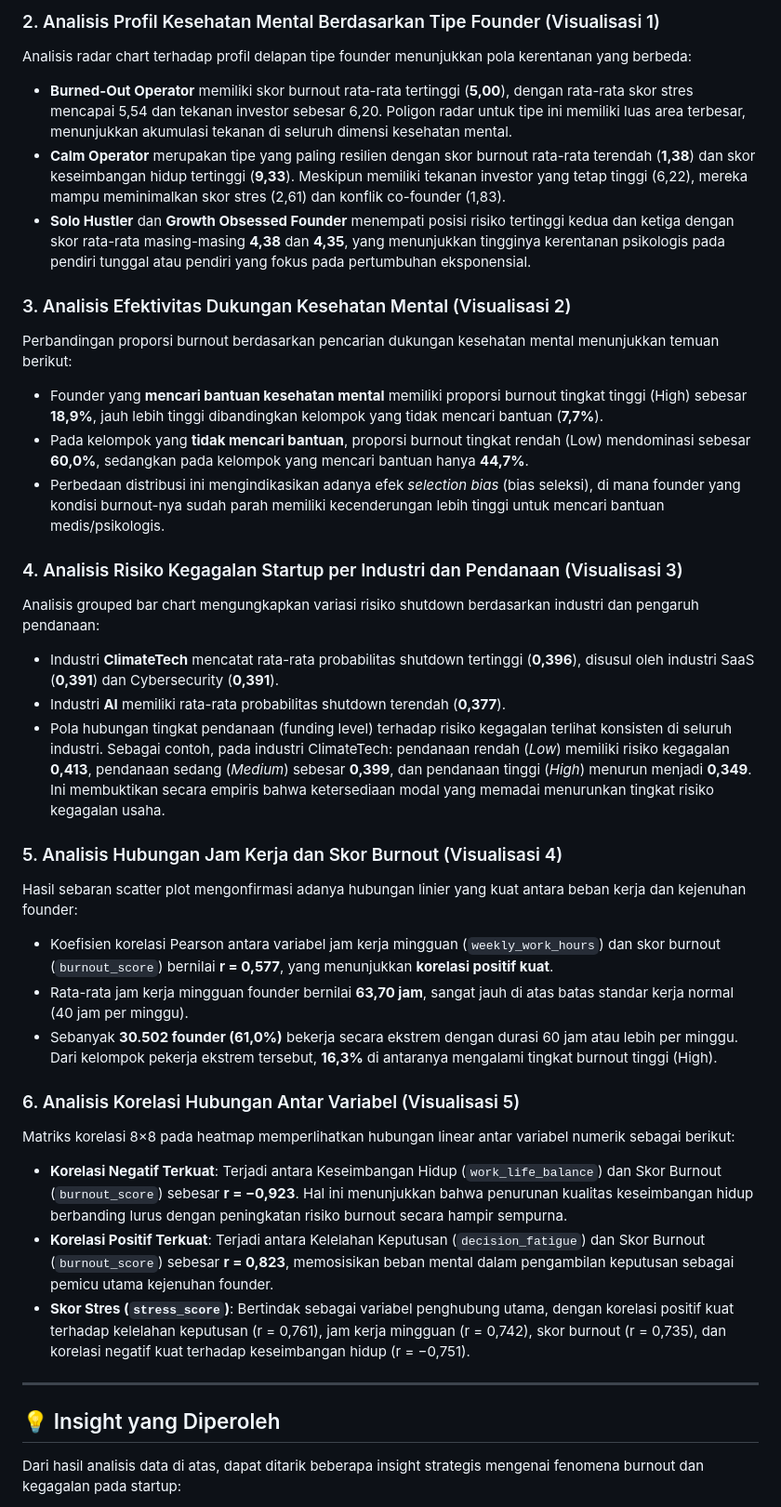
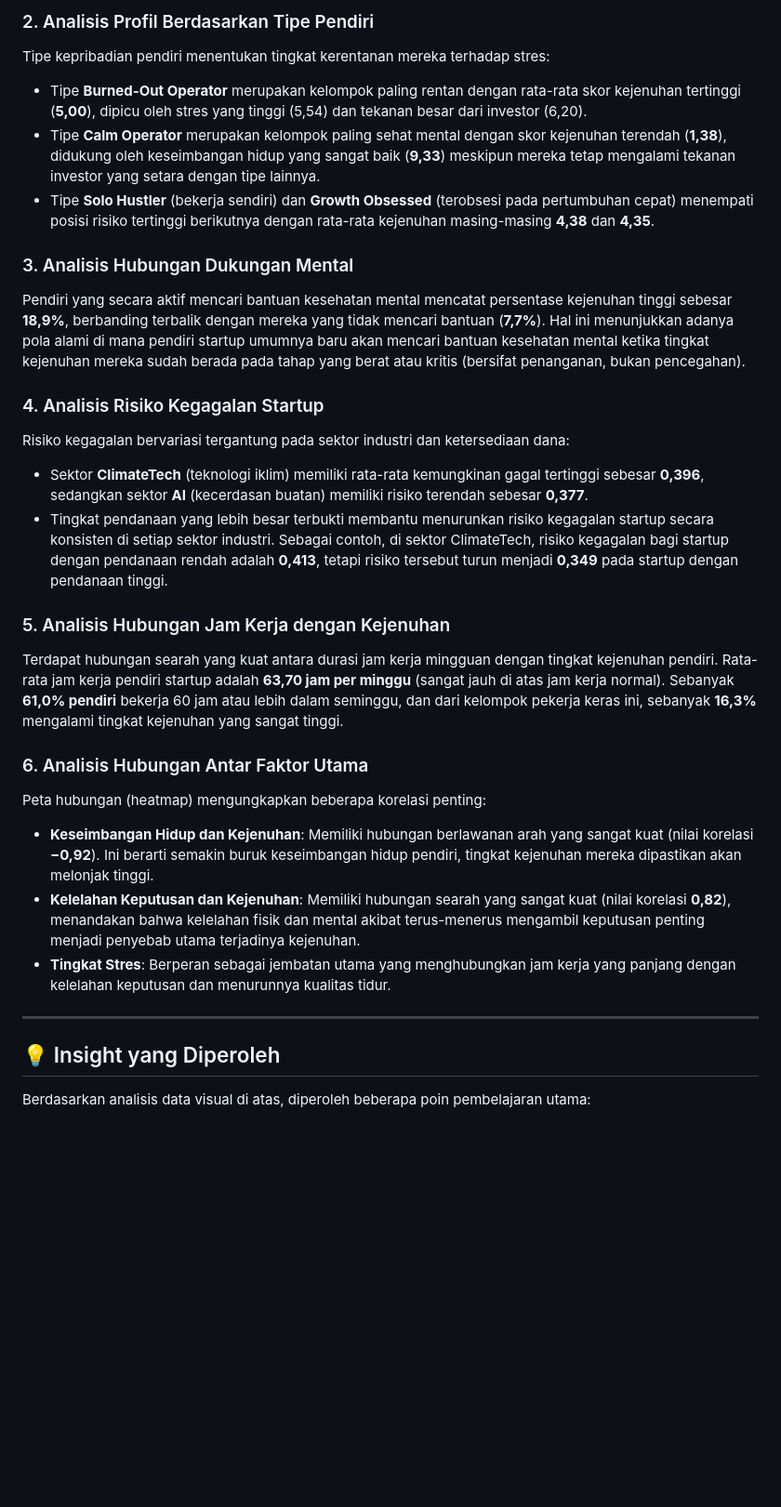
Before and after one commit to C4R4MeL/UAS_KLP1_PRAKVISDAT_C_2026, a Markdown page: README.md, the part around one of its changes. Shown at 93% size. Rendered like a GitHub page; blank space fills up the shorter version.

```diff
--- a/README.md
+++ b/README.md
@@ -207,37 +179,30 @@ Dari keseluruhan dataset yang dianalisis, rata-rata skor burnout founder berada
 
-### 2. Analisis Profil Kesehatan Mental Berdasarkan Tipe Founder (Visualisasi 1)
-Analisis radar chart terhadap profil delapan tipe founder menunjukkan pola kerentanan yang berbeda:
-- **Burned-Out Operator** memiliki skor burnout rata-rata tertinggi (**5,00**), dengan rata-rata skor stres mencapai 5,54 dan tekanan investor sebesar 6,20. Poligon radar untuk tipe ini memiliki luas area terbesar, menunjukkan akumulasi tekanan di seluruh dimensi kesehatan mental.
-- **Calm Operator** merupakan tipe yang paling resilien dengan skor burnout rata-rata terendah (**1,38**) dan skor keseimbangan hidup tertinggi (**9,33**). Meskipun memiliki tekanan investor yang tetap tinggi (6,22), mereka mampu meminimalkan skor stres (2,61) dan konflik co-founder (1,83).
-- **Solo Hustler** dan **Growth Obsessed Founder** menempati posisi risiko tertinggi kedua dan ketiga dengan skor rata-rata masing-masing **4,38** dan **4,35**, yang menunjukkan tingginya kerentanan psikologis pada pendiri tunggal atau pendiri yang fokus pada pertumbuhan eksponensial.
+### 2. Analisis Profil Berdasarkan Tipe Pendiri
+Tipe kepribadian pendiri menentukan tingkat kerentanan mereka terhadap stres:
+- Tipe **Burned-Out Operator** merupakan kelompok paling rentan dengan rata-rata skor kejenuhan tertinggi (**5,00**), dipicu oleh stres yang tinggi (5,54) dan tekanan besar dari investor (6,20).
+- Tipe **Calm Operator** merupakan kelompok paling sehat mental dengan skor kejenuhan terendah (**1,38**), didukung oleh keseimbangan hidup yang sangat baik (**9,33**) meskipun mereka tetap mengalami tekanan investor yang setara dengan tipe lainnya.
+- Tipe **Solo Hustler** (bekerja sendiri) dan **Growth Obsessed** (terobsesi pada pertumbuhan cepat) menempati posisi risiko tertinggi berikutnya dengan rata-rata kejenuhan masing-masing **4,38** dan **4,35**.
 
-### 3. Analisis Efektivitas Dukungan Kesehatan Mental (Visualisasi 2)
-Perbandingan proporsi burnout berdasarkan pencarian dukungan kesehatan mental menunjukkan temuan berikut:
-- Founder yang **mencari bantuan kesehatan mental** memiliki proporsi burnout tingkat tinggi (High) sebesar **18,9%**, jauh lebih tinggi dibandingkan kelompok yang tidak mencari bantuan (**7,7%**).
-- Pada kelompok yang **tidak mencari bantuan**, proporsi burnout tingkat rendah (Low) mendominasi sebesar **60,0%**, sedangkan pada kelompok yang mencari bantuan hanya **44,7%**.
-- Perbedaan distribusi ini mengindikasikan adanya efek *selection bias* (bias seleksi), di mana founder yang kondisi burnout-nya sudah parah memiliki kecenderungan lebih tinggi untuk mencari bantuan medis/psikologis.
+### 3. Analisis Hubungan Dukungan Mental
+Pendiri yang secara aktif mencari bantuan kesehatan mental mencatat persentase kejenuhan tinggi sebesar **18,9%**, berbanding terbalik dengan mereka yang tidak mencari bantuan (**7,7%**). Hal ini menunjukkan adanya pola alami di mana pendiri startup umumnya baru akan mencari bantuan kesehatan mental ketika tingkat kejenuhan mereka sudah berada pada tahap yang berat atau kritis (bersifat penanganan, bukan pencegahan).
 
-### 4. Analisis Risiko Kegagalan Startup per Industri dan Pendanaan (Visualisasi 3)
-Analisis grouped bar chart mengungkapkan variasi risiko shutdown berdasarkan industri dan pengaruh pendanaan:
-- Industri **ClimateTech** mencatat rata-rata probabilitas shutdown tertinggi (**0,396**), disusul oleh industri SaaS (**0,391**) dan Cybersecurity (**0,391**).
-- Industri **AI** memiliki rata-rata probabilitas shutdown terendah (**0,377**).
-- Pola hubungan tingkat pendanaan (funding level) terhadap risiko kegagalan terlihat konsisten di seluruh industri. Sebagai contoh, pada industri ClimateTech: pendanaan rendah (*Low*) memiliki risiko kegagalan **0,413**, pendanaan sedang (*Medium*) sebesar **0,399**, dan pendanaan tinggi (*High*) menurun menjadi **0,349**. Ini membuktikan secara empiris bahwa ketersediaan modal yang memadai menurunkan tingkat risiko kegagalan usaha.
+### 4. Analisis Risiko Kegagalan Startup
+Risiko kegagalan bervariasi tergantung pada sektor industri dan ketersediaan dana:
+- Sektor **ClimateTech** (teknologi iklim) memiliki rata-rata kemungkinan gagal tertinggi sebesar **0,396**, sedangkan sektor **AI** (kecerdasan buatan) memiliki risiko terendah sebesar **0,377**.
+- Tingkat pendanaan yang lebih besar terbukti membantu menurunkan risiko kegagalan startup secara konsisten di setiap sektor industri. Sebagai contoh, di sektor ClimateTech, risiko kegagalan bagi startup dengan pendanaan rendah adalah **0,413**, tetapi risiko tersebut turun menjadi **0,349** pada startup dengan pendanaan tinggi.
 
-### 5. Analisis Hubungan Jam Kerja dan Skor Burnout (Visualisasi 4)
-Hasil sebaran scatter plot mengonfirmasi adanya hubungan linier yang kuat antara beban kerja dan kejenuhan founder:
-- Koefisien korelasi Pearson antara variabel jam kerja mingguan (`weekly_work_hours`) dan skor burnout (`burnout_score`) bernilai **r = 0,577**, yang menunjukkan **korelasi positif kuat**.
-- Rata-rata jam kerja mingguan founder bernilai **63,70 jam**, sangat jauh di atas batas standar kerja normal (40 jam per minggu).
-- Sebanyak **30.502 founder (61,0%)** bekerja secara ekstrem dengan durasi 60 jam atau lebih per minggu. Dari kelompok pekerja ekstrem tersebut, **16,3%** di antaranya mengalami tingkat burnout tinggi (High).
+### 5. Analisis Hubungan Jam Kerja dengan Kejenuhan
+Terdapat hubungan searah yang kuat antara durasi jam kerja mingguan dengan tingkat kejenuhan pendiri. Rata-rata jam kerja pendiri startup adalah **63,70 jam per minggu** (sangat jauh di atas jam kerja normal). Sebanyak **61,0% pendiri** bekerja 60 jam atau lebih dalam seminggu, dan dari kelompok pekerja keras ini, sebanyak **16,3%** mengalami tingkat kejenuhan yang sangat tinggi.
 
-### 6. Analisis Korelasi Hubungan Antar Variabel (Visualisasi 5)
-Matriks korelasi 8×8 pada heatmap memperlihatkan hubungan linear antar variabel numerik sebagai berikut:
-- **Korelasi Negatif Terkuat**: Terjadi antara Keseimbangan Hidup (`work_life_balance`) dan Skor Burnout (`burnout_score`) sebesar **r = −0,923**. Hal ini menunjukkan bahwa penurunan kualitas keseimbangan hidup berbanding lurus dengan peningkatan risiko burnout secara hampir sempurna.
-- **Korelasi Positif Terkuat**: Terjadi antara Kelelahan Keputusan (`decision_fatigue`) dan Skor Burnout (`burnout_score`) sebesar **r = 0,823**, memosisikan beban mental dalam pengambilan keputusan sebagai pemicu utama kejenuhan founder.
-- **Skor Stres (`stress_score`)**: Bertindak sebagai variabel penghubung utama, dengan korelasi positif kuat terhadap kelelahan keputusan (r = 0,761), jam kerja mingguan (r = 0,742), skor burnout (r = 0,735), dan korelasi negatif kuat terhadap keseimbangan hidup (r = −0,751).
+### 6. Analisis Hubungan Antar Faktor Utama
+Peta hubungan (heatmap) mengungkapkan beberapa korelasi penting:
+- **Keseimbangan Hidup dan Kejenuhan**: Memiliki hubungan berlawanan arah yang sangat kuat (nilai korelasi **−0,92**). Ini berarti semakin buruk keseimbangan hidup pendiri, tingkat kejenuhan mereka dipastikan akan melonjak tinggi.
+- **Kelelahan Keputusan dan Kejenuhan**: Memiliki hubungan searah yang sangat kuat (nilai korelasi **0,82**), menandakan bahwa kelelahan fisik dan mental akibat terus-menerus mengambil keputusan penting menjadi penyebab utama terjadinya kejenuhan.
+- **Tingkat Stres**: Berperan sebagai jembatan utama yang menghubungkan jam kerja yang panjang dengan kelelahan keputusan dan menurunnya kualitas tidur.
 
 ---
 
 ## 💡 Insight yang Diperoleh
 
-Dari hasil analisis data di atas, dapat ditarik beberapa insight strategis mengenai fenomena burnout dan kegagalan pada startup:
+Berdasarkan analisis data visual di atas, diperoleh beberapa poin pembelajaran utama:
 
```
Also changed, not shown: other parts of README.md (+85 -113 lines).
